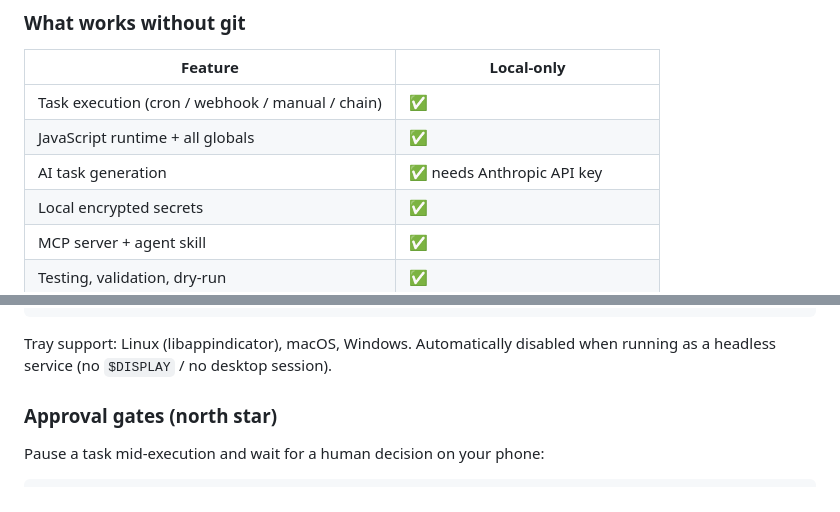
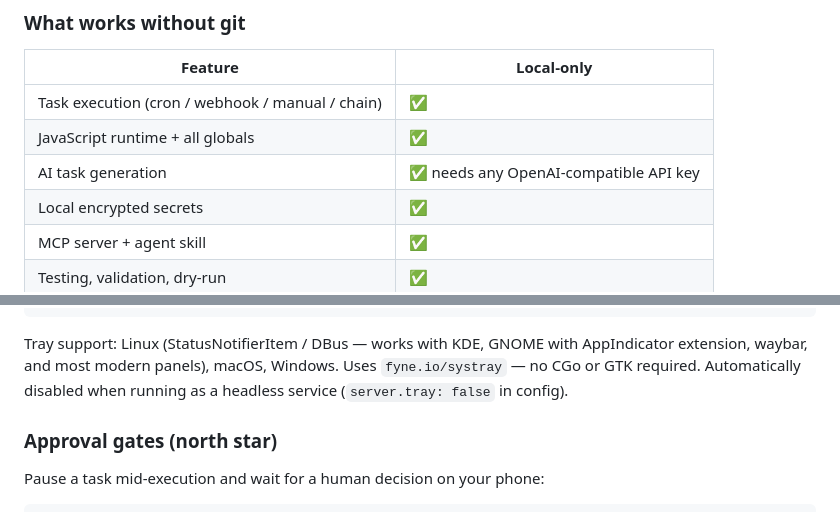
Before and after one commit to dicode-ayo/dicode-core, a Markdown page: README.md, 2 parts joined by grey strips. GitHub-like rendering.

Commit message:
docs: update status

````diff
--- a/README.md
+++ b/README.md
@@ -480,7 +500,7 @@ A community registry index is planned — tasks will be searchable by name and t
 |---|---|
 | Task execution (cron / webhook / manual / chain) | ✅ |
 | JavaScript runtime + all globals | ✅ |
-| AI task generation | ✅ needs Anthropic API key |
+| AI task generation | ✅ needs any OpenAI-compatible API key |
 | Local encrypted secrets | ✅ |
 | MCP server + agent skill | ✅ |
 | Testing, validation, dry-run | ✅ |
@@ -766,7 +795,7 @@ dicode --no-tray # force tray icon off (e.g. when running as systemd service)
 └─────────────────────────────┘
 ```
 
-Tray support: Linux (libappindicator), macOS, Windows. Automatically disabled when running as a headless service (no `$DISPLAY` / no desktop session).
+Tray support: Linux (StatusNotifierItem / DBus — works with KDE, GNOME with AppIndicator extension, waybar, and most modern panels), macOS, Windows. Uses `fyne.io/systray` — no CGo or GTK required. Automatically disabled when running as a headless service (`server.tray: false` in config).
 
 ### Approval gates (north star)
 
````
Also changed, not shown: other parts of README.md (+42 -13 lines), docs/implementation-plan.md (+59 -29 lines), plan.md (+19 -16 lines).
